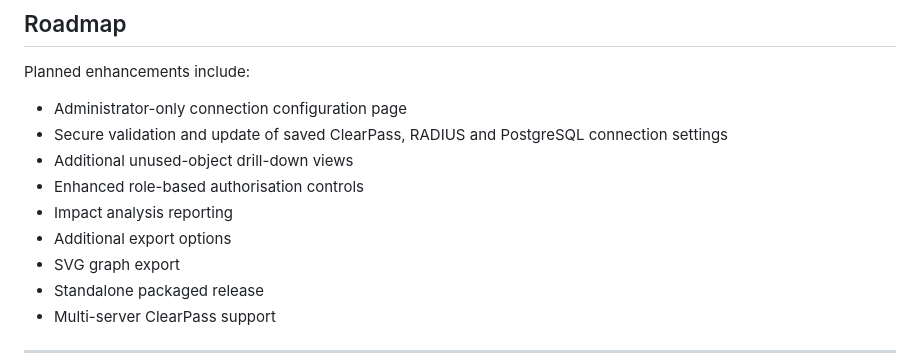
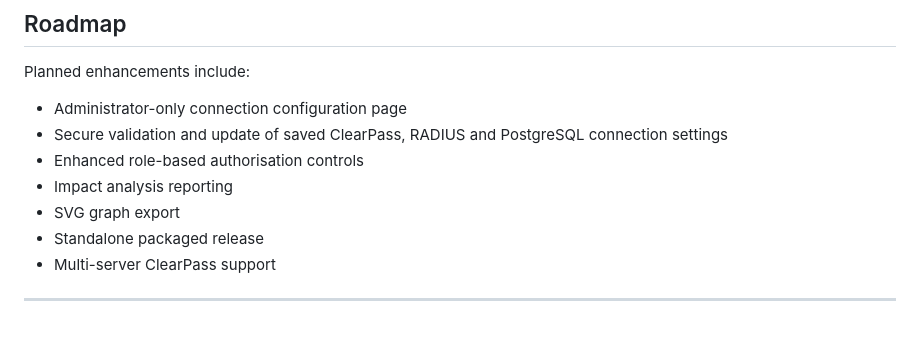
Before and after one commit to ariyaparsa-dev/clearpass-policy-visualiser, a Markdown page: README.md, the part around the change. GitHub-like rendering; blank space fills up the shorter version.

Commit message:
updated the roadmaps

```diff
--- a/README.md
+++ b/README.md
@@ -829,10 +829,8 @@ Planned enhancements include:
 
 - Administrator-only connection configuration page
 - Secure validation and update of saved ClearPass, RADIUS and PostgreSQL connection settings
-- Additional unused-object drill-down views
 - Enhanced role-based authorisation controls
 - Impact analysis reporting
-- Additional export options
 - SVG graph export
 - Standalone packaged release
 - Multi-server ClearPass support
```
